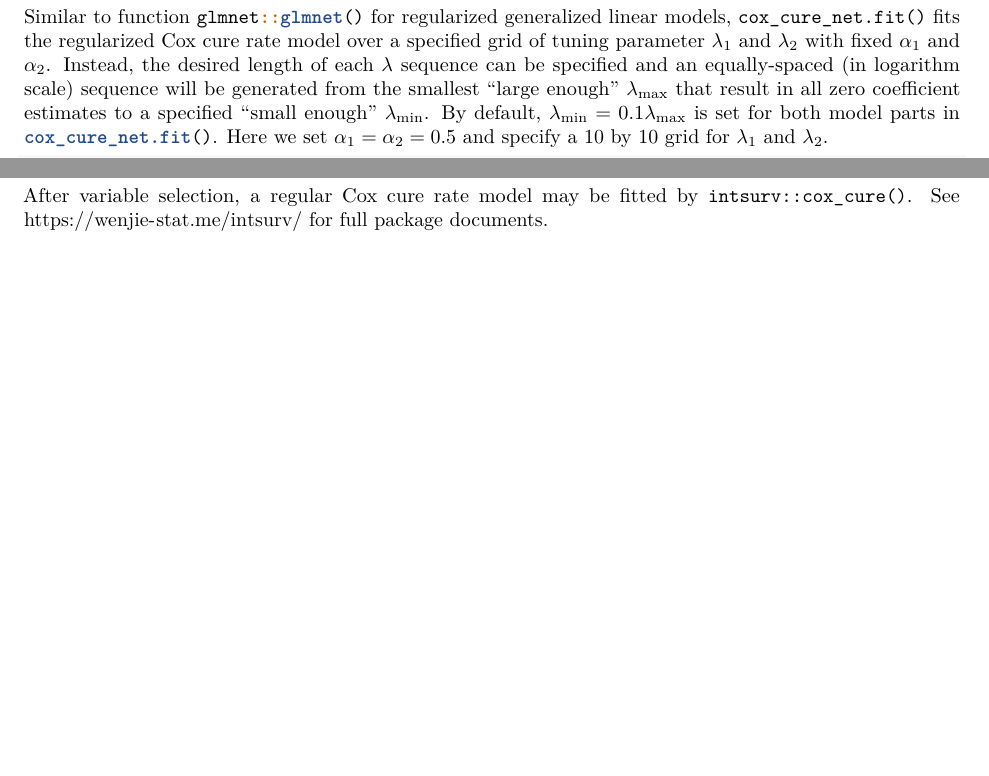
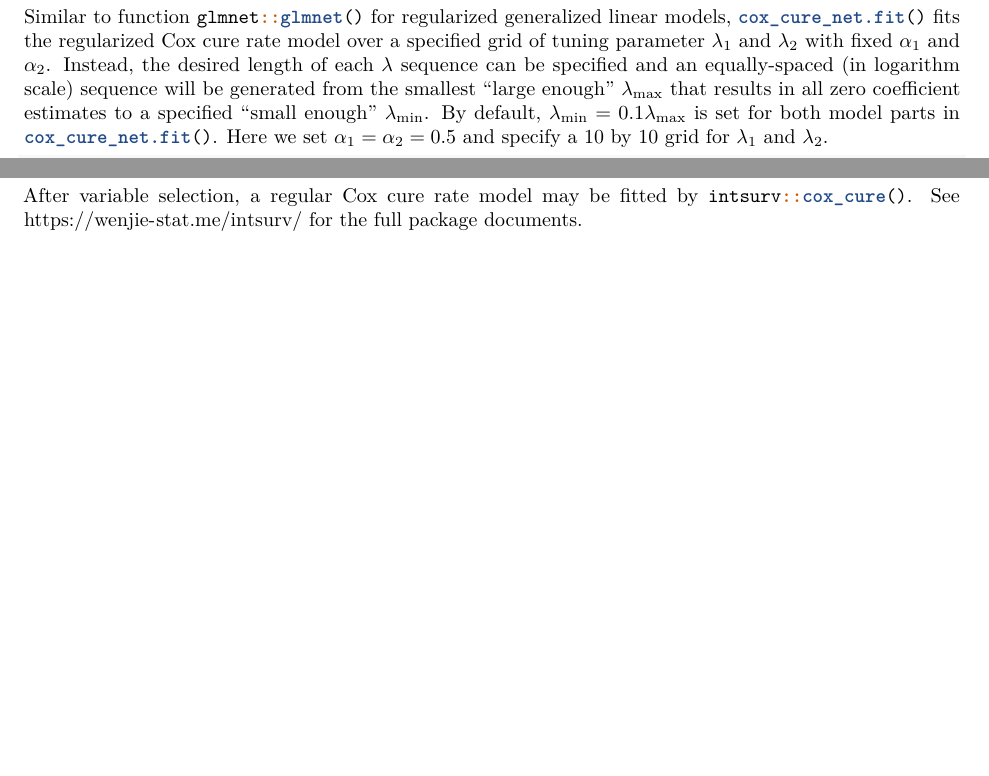
Before and after one commit to wenjie2wang/intsurv-lids-2020, an R Markdown document (cox-cure-net.Rmd): two parts of pages 2 and 3 of 3, joined at a grey line, cut so that both start at the same text, the shorter picture padded with empty space. Rendered offline with R 4.5, knitr and Pandoc, then LaTeX, with nearby package versions; drawn as R Markdown's standard PDF in place of the format the file asks for; some code elsewhere in the file could not run offline.

Commit message:
minor updates

````diff
--- a/cox-cure-net.Rmd
+++ b/cox-cure-net.Rmd
@@ -118,11 +118,11 @@ dat <- simData4cure(
 ```
 
 Similar to function `glmnet::glmnet()`{.R} for regularized generalized linear
-models, `cox_cure_net.fit()` fits the regularized Cox cure rate model over a
+models, `cox_cure_net.fit()`{.R} fits the regularized Cox cure rate model over a
 specified grid of tuning parameter $\lambda_1$ and $\lambda_2$ with fixed
 $\alpha_1$ and $\alpha_2$.  Instead, the desired length of each $\lambda$
 sequence can be specified and an equally-spaced (in logarithm scale) sequence
-will be generated from the smallest "large enough" $\lambda_{\max}$ that result
+will be generated from the smallest "large enough" $\lambda_{\max}$ that results
 in all zero coefficient estimates to a specified "small enough"
 $\lambda_{\min}$.  By default, $\lambda_{\min}=0.1\lambda_{\max}$ is set for
 both model parts in `cox_cure_net.fit()`{.R}.  Here we set $\alpha_1 = \alpha_2
@@ -176,5 +176,5 @@ eval_vs(fit2, beta0, gamma0)
 ```
 
 After variable selection, a regular Cox cure rate model may be fitted by
-`intsurv::cox_cure()`.  See <https://wenjie-stat.me/intsurv/> for full package
-documents.
+`intsurv::cox_cure()`{.R}.  See <https://wenjie-stat.me/intsurv/> for the full
+package documents.
````
Also changed, not shown: cox-cure-net.tex.
